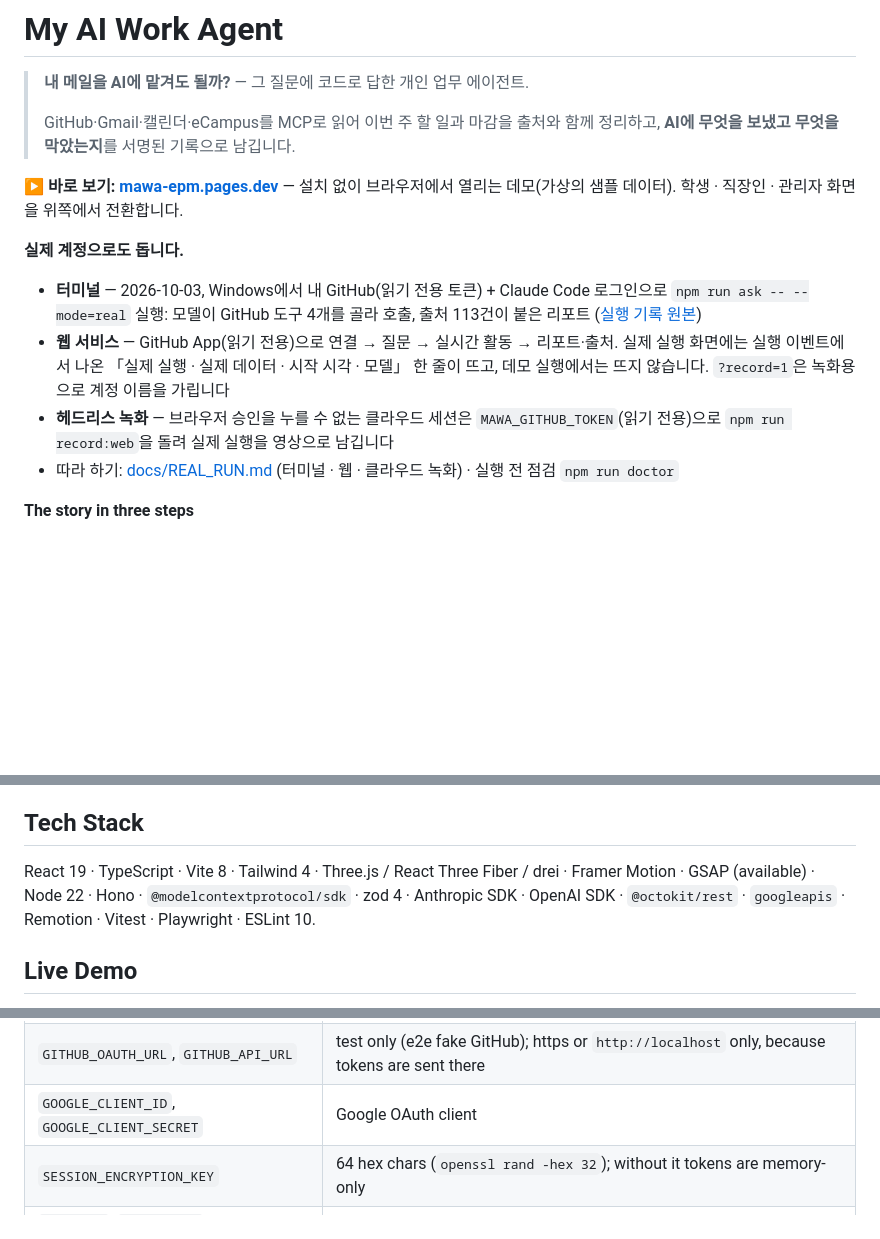
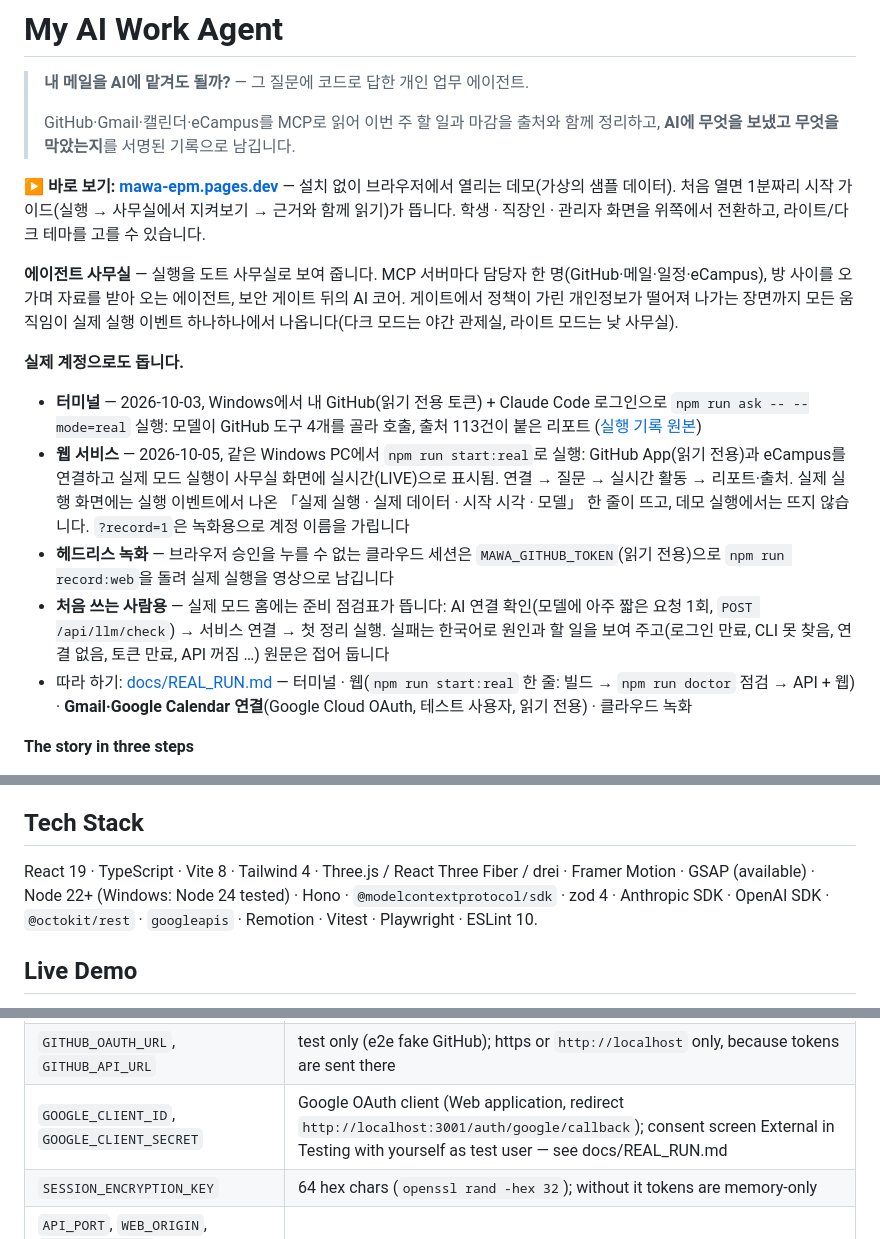
Before and after one commit to djkdb/mawa, a Markdown page: README.md, 3 parts joined by grey strips. GitHub-like rendering; blank space fills up the shorter version.

Commit message:
README: first-visit guide, agent office, readiness check, Gmail/Calendar setup, Windows lessons
Co-Authored-By: Claude Opus 5.5 <noreply@anthropic.com>
Claude-Session: https://claude.ai/code/session_01BoKq4pMuhS8bawqx2aPzyA

```diff
--- a/README.md
+++ b/README.md
@@ -4,13 +4,16 @@
 >
 > GitHub·Gmail·캘린더·eCampus를 MCP로 읽어 이번 주 할 일과 마감을 출처와 함께 정리하고, **AI에 무엇을 보냈고 무엇을 막았는지**를 서명된 기록으로 남깁니다.
 
-**▶ 바로 보기: [mawa-epm.pages.dev](https://mawa-epm.pages.dev/)** — 설치 없이 브라우저에서 열리는 데모(가상의 샘플 데이터). 학생 · 직장인 · 관리자 화면을 위쪽에서 전환합니다.
+**▶ 바로 보기: [mawa-epm.pages.dev](https://mawa-epm.pages.dev/)** — 설치 없이 브라우저에서 열리는 데모(가상의 샘플 데이터). 처음 열면 1분짜리 시작 가이드(실행 → 사무실에서 지켜보기 → 근거와 함께 읽기)가 뜹니다. 학생 · 직장인 · 관리자 화면을 위쪽에서 전환하고, 라이트/다크 테마를 고를 수 있습니다.
+
+**에이전트 사무실** — 실행을 도트 사무실로 보여 줍니다. MCP 서버마다 담당자 한 명(GitHub·메일·일정·eCampus), 방 사이를 오가며 자료를 받아 오는 에이전트, 보안 게이트 뒤의 AI 코어. 게이트에서 정책이 가린 개인정보가 떨어져 나가는 장면까지 모든 움직임이 실제 실행 이벤트 하나하나에서 나옵니다(다크 모드는 야간 관제실, 라이트 모드는 낮 사무실).
 
 **실제 계정으로도 돕니다.**
 - **터미널** — 2026-10-03, Windows에서 내 GitHub(읽기 전용 토큰) + Claude Code 로그인으로 `npm run ask -- --mode=real` 실행: 모델이 GitHub 도구 4개를 골라 호출, 출처 113건이 붙은 리포트 ([실행 기록 원본](docs/examples/real-run-2026-10-03.txt))
-- **웹 서비스** — GitHub App(읽기 전용)으로 연결 → 질문 → 실시간 활동 → 리포트·출처. 실제 실행 화면에는 실행 이벤트에서 나온 「실제 실행 · 실제 데이터 · 시작 시각 · 모델」 한 줄이 뜨고, 데모 실행에서는 뜨지 않습니다. `?record=1`은 녹화용으로 계정 이름을 가립니다
+- **웹 서비스** — 2026-10-05, 같은 Windows PC에서 `npm run start:real`로 실행: GitHub App(읽기 전용)과 eCampus를 연결하고 실제 모드 실행이 사무실 화면에 실시간(LIVE)으로 표시됨. 연결 → 질문 → 실시간 활동 → 리포트·출처. 실제 실행 화면에는 실행 이벤트에서 나온 「실제 실행 · 실제 데이터 · 시작 시각 · 모델」 한 줄이 뜨고, 데모 실행에서는 뜨지 않습니다. `?record=1`은 녹화용으로 계정 이름을 가립니다
 - **헤드리스 녹화** — 브라우저 승인을 누를 수 없는 클라우드 세션은 `MAWA_GITHUB_TOKEN`(읽기 전용)으로 `npm run record:web`을 돌려 실제 실행을 영상으로 남깁니다
-- 따라 하기: [docs/REAL_RUN.md](docs/REAL_RUN.md) (터미널 · 웹 · 클라우드 녹화) · 실행 전 점검 `npm run doctor`
+- **처음 쓰는 사람용** — 실제 모드 홈에는 준비 점검표가 뜹니다: AI 연결 확인(모델에 아주 짧은 요청 1회, `POST /api/llm/check`) → 서비스 연결 → 첫 정리 실행. 실패는 한국어로 원인과 할 일을 보여 주고(로그인 만료, CLI 못 찾음, 연결 없음, 토큰 만료, API 꺼짐 …) 원문은 접어 둡니다
+- 따라 하기: [docs/REAL_RUN.md](docs/REAL_RUN.md) — 터미널 · 웹(`npm run start:real` 한 줄: 빌드 → `npm run doctor` 점검 → API + 웹) · **Gmail·Google Calendar 연결**(Google Cloud OAuth, 테스트 사용자, 읽기 전용) · 클라우드 녹화
 
 **The story in three steps**
 
@@ -124,7 +127,7 @@ Only these events reach the UI. Model reasoning is never emitted.
 
 ## Tech Stack
 
-React 19 · TypeScript · Vite 8 · Tailwind 4 · Three.js / React Three Fiber / drei · Framer Motion · GSAP (available) · Node 22 · Hono · `@modelcontextprotocol/sdk` · zod 4 · Anthropic SDK · OpenAI SDK · `@octokit/rest` · `googleapis` · Remotion · Vitest · Playwright · ESLint 10.
+React 19 · TypeScript · Vite 8 · Tailwind 4 · Three.js / React Three Fiber / drei · Framer Motion · GSAP (available) · Node 22+ (Windows: Node 24 tested) · Hono · `@modelcontextprotocol/sdk` · zod 4 · Anthropic SDK · OpenAI SDK · `@octokit/rest` · `googleapis` · Remotion · Vitest · Playwright · ESLint 10.
 
 ## Live Demo
 
@@ -171,7 +174,7 @@ See [`.env.example`](.env.example). Nothing is hard-coded; `.env` is git-ignored
 | `MAWA_GITHUB_TOKEN` | read-only fine-grained token standing in for the GitHub connection on headless machines (`npm run record:web`); deliberately not `GITHUB_TOKEN` |
 | `CLAUDE_BIN` | path to `claude.exe` or `cli.js` when Claude Code is not found automatically (Windows: `where.exe` and npm shims are tried first) |
 | `GITHUB_OAUTH_URL`, `GITHUB_API_URL` | test only (e2e fake GitHub); https or `http://localhost` only, because tokens are sent there |
-| `GOOGLE_CLIENT_ID`, `GOOGLE_CLIENT_SECRET` | Google OAuth client |
+| `GOOGLE_CLIENT_ID`, `GOOGLE_CLIENT_SECRET` | Google OAuth client (Web application, redirect `http://localhost:3001/auth/google/callback`); consent screen External in Testing with yourself as test user — see docs/REAL_RUN.md |
 | `SESSION_ENCRYPTION_KEY` | 64 hex chars (`openssl rand -hex 32`); without it tokens are memory-only |
 | `API_PORT`, `WEB_ORIGIN`, `API_PUBLIC_URL`, `TOKEN_STORE_PATH` | server settings |
 | `API_HOST` | interface to bind; `127.0.0.1` by default (run records contain mail and calendar data) |
```
Also changed, not shown: other parts of README.md (+1 -1 lines).
